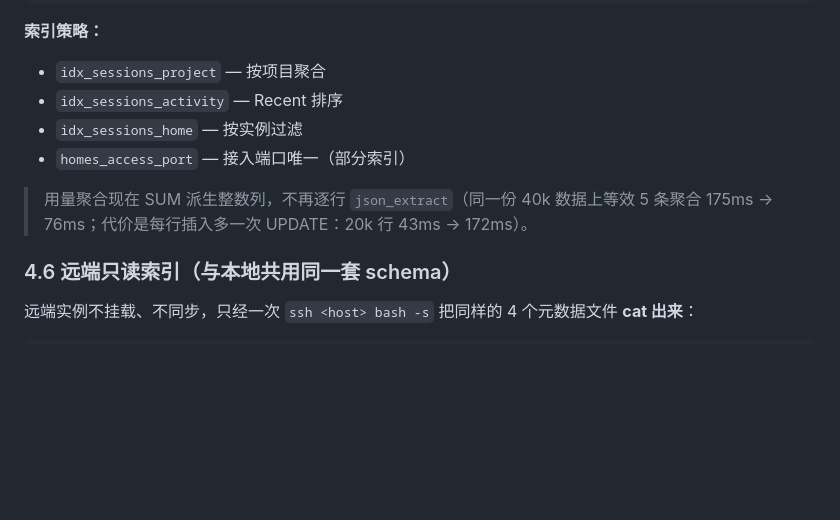
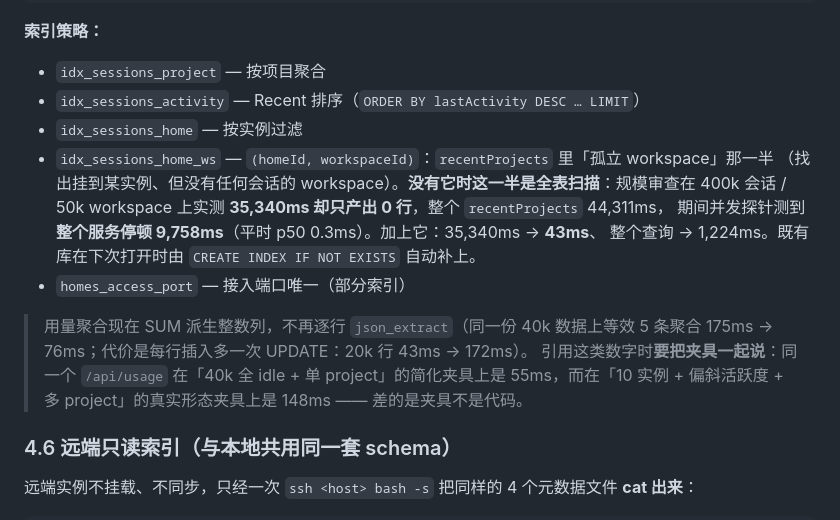
Before and after one commit to biociao/hwb, a Markdown page: DSH_Workbench_Fusion_Architecture.md, the part around the change. GitHub-like rendering; blank space fills up the shorter version.

Commit message:
docs(architecture): 索引策略补上 idx_sessions_home_ws 及其实测数字，并写明「引数字要连夹具一起说」
Co-Authored-By: hwb review loop <noreply@example.invalid>

```diff
--- a/DSH_Workbench_Fusion_Architecture.md
+++ b/DSH_Workbench_Fusion_Architecture.md
@@ -226,12 +226,19 @@ CREATE TABLE model_tiers (...);
 
 **索引策略：**
 - `idx_sessions_project` — 按项目聚合
-- `idx_sessions_activity` — Recent 排序
+- `idx_sessions_activity` — Recent 排序（`ORDER BY lastActivity DESC … LIMIT`）
 - `idx_sessions_home` — 按实例过滤
+- `idx_sessions_home_ws` — `(homeId, workspaceId)`：`recentProjects` 里「孤立 workspace」那一半
+  （找出挂到某实例、但没有任何会话的 workspace）。**没有它时这一半是全表扫描**：规模审查在
+  400k 会话 / 50k workspace 上实测 **35,340ms 却只产出 0 行**，整个 `recentProjects` 44,311ms，
+  期间并发探针测到**整个服务停顿 9,758ms**（平时 p50 0.3ms）。加上它：35,340ms → **43ms**、
+  整个查询 → 1,224ms。既有库在下次打开时由 `CREATE INDEX IF NOT EXISTS` 自动补上。
 - `homes_access_port` — 接入端口唯一（部分索引）
 
 > 用量聚合现在 SUM 派生整数列，不再逐行 `json_extract`（同一份 40k 数据上等效 5 条聚合
 > 175ms → 76ms；代价是每行插入多一次 UPDATE：20k 行 43ms → 172ms）。
+> 引用这类数字时**要把夹具一起说**：同一个 `/api/usage` 在「40k 全 idle + 单 project」的简化夹具上是
+> 55ms，而在「10 实例 + 偏斜活跃度 + 多 project」的真实形态夹具上是 148ms —— 差的是夹具不是代码。
 
 ### 4.6 远端只读索引（与本地共用同一套 schema）
 
```
